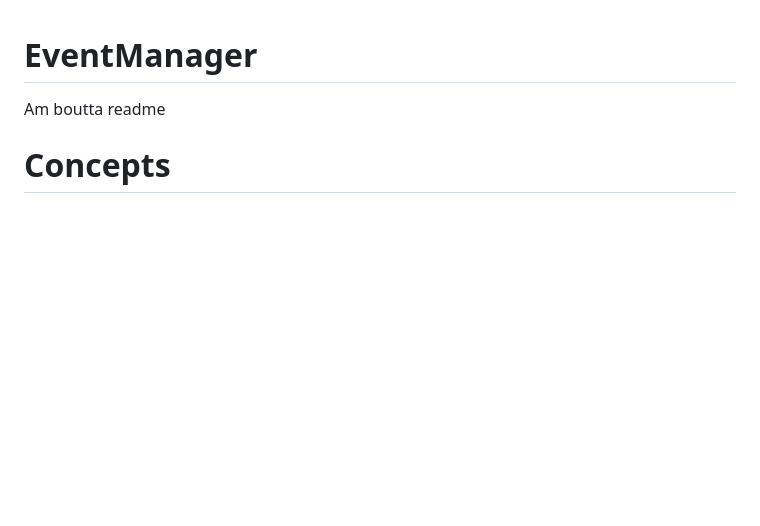
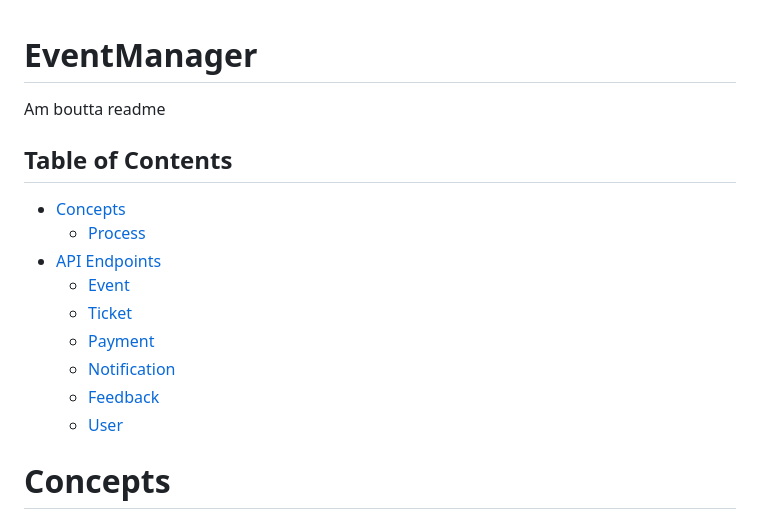
Before and after one commit to zVSciy/EventManager, a Markdown page: README.md, the part around the change. Rendered like a GitHub page; blank space fills up the shorter version.

Commit message:
Add Table of Contents

```diff
--- a/README.md
+++ b/README.md
@@ -1,5 +1,16 @@
 # EventManager
 Am boutta readme
+
+## Table of Contents
+- [Concepts](#concepts)
+  - [Process](#process)
+- [API Endpoints](#api-endpoints)
+  - [Event](#event)
+  - [Ticket](#ticket)
+  - [Payment](#payment)
+  - [Notification](#notification)
+  - [Feedback](#feedback)
+  - [User](#user)
 
 # Concepts
 ## Process
```
